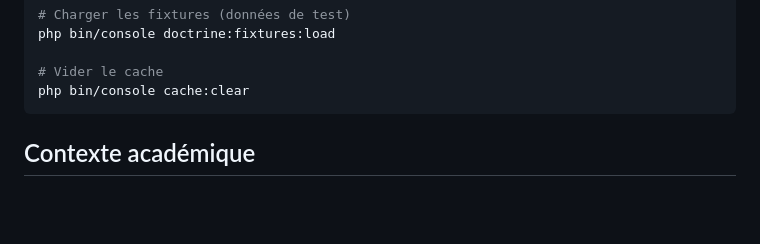
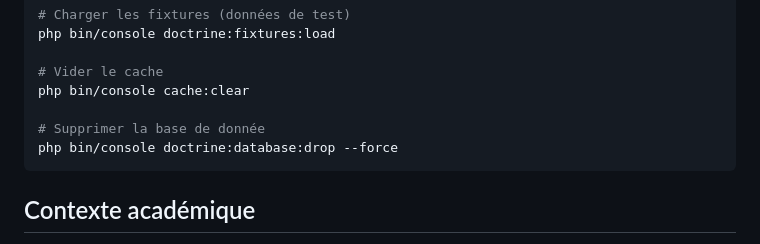
Before and after one commit to CASTELLS-Cyprien/PEPI-PLUS, a Markdown page: README.md, the part around the change. Rendered like a GitHub page; blank space fills up the shorter version.

Commit message:
Ajout de commande pour supprimer BDD dans readme

````diff
--- a/README.md
+++ b/README.md
@@ -233,6 +233,9 @@ php bin/console doctrine:fixtures:load
 
 # Vider le cache
 php bin/console cache:clear
+
+# Supprimer la base de donnée
+php bin/console doctrine:database:drop --force
 ```
 
 
````
